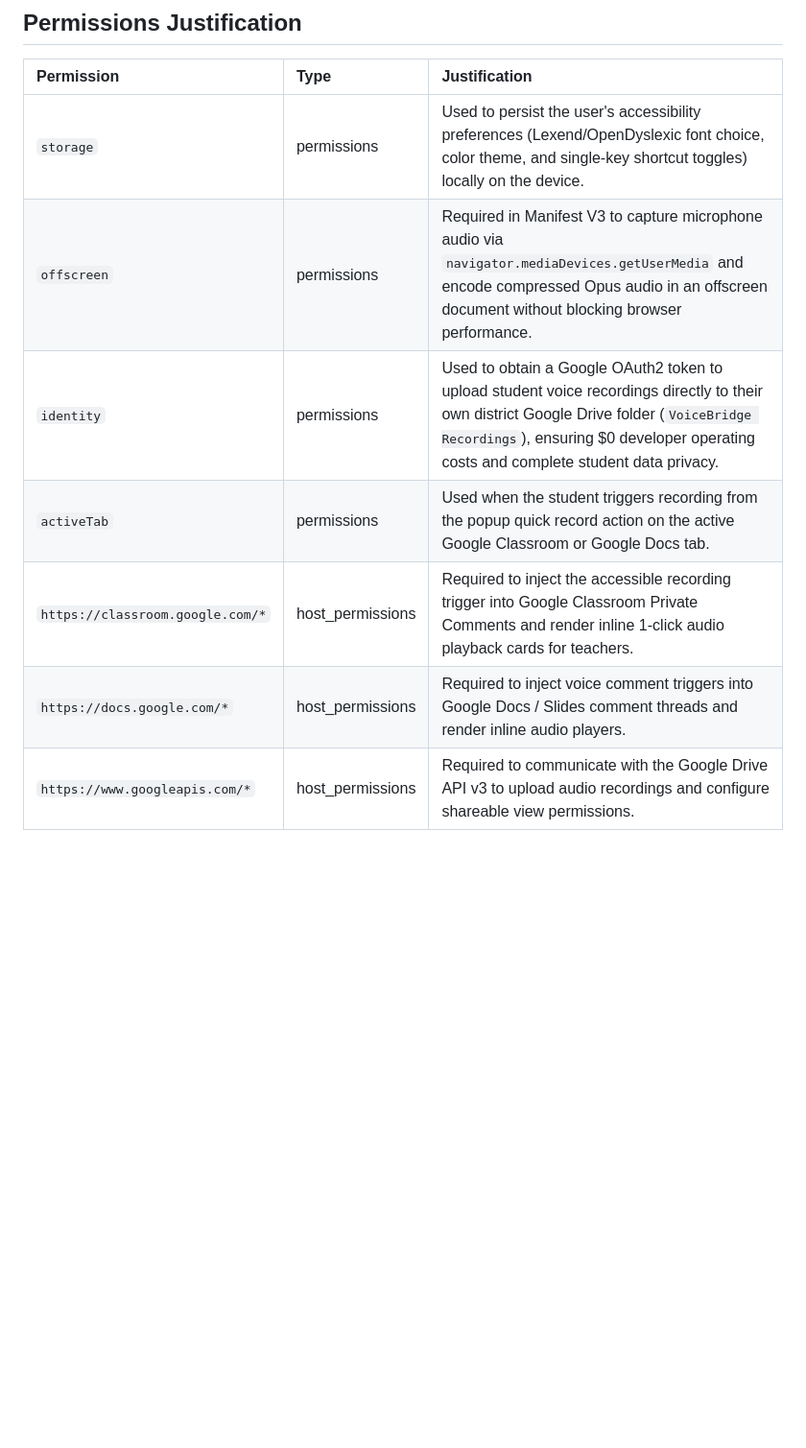
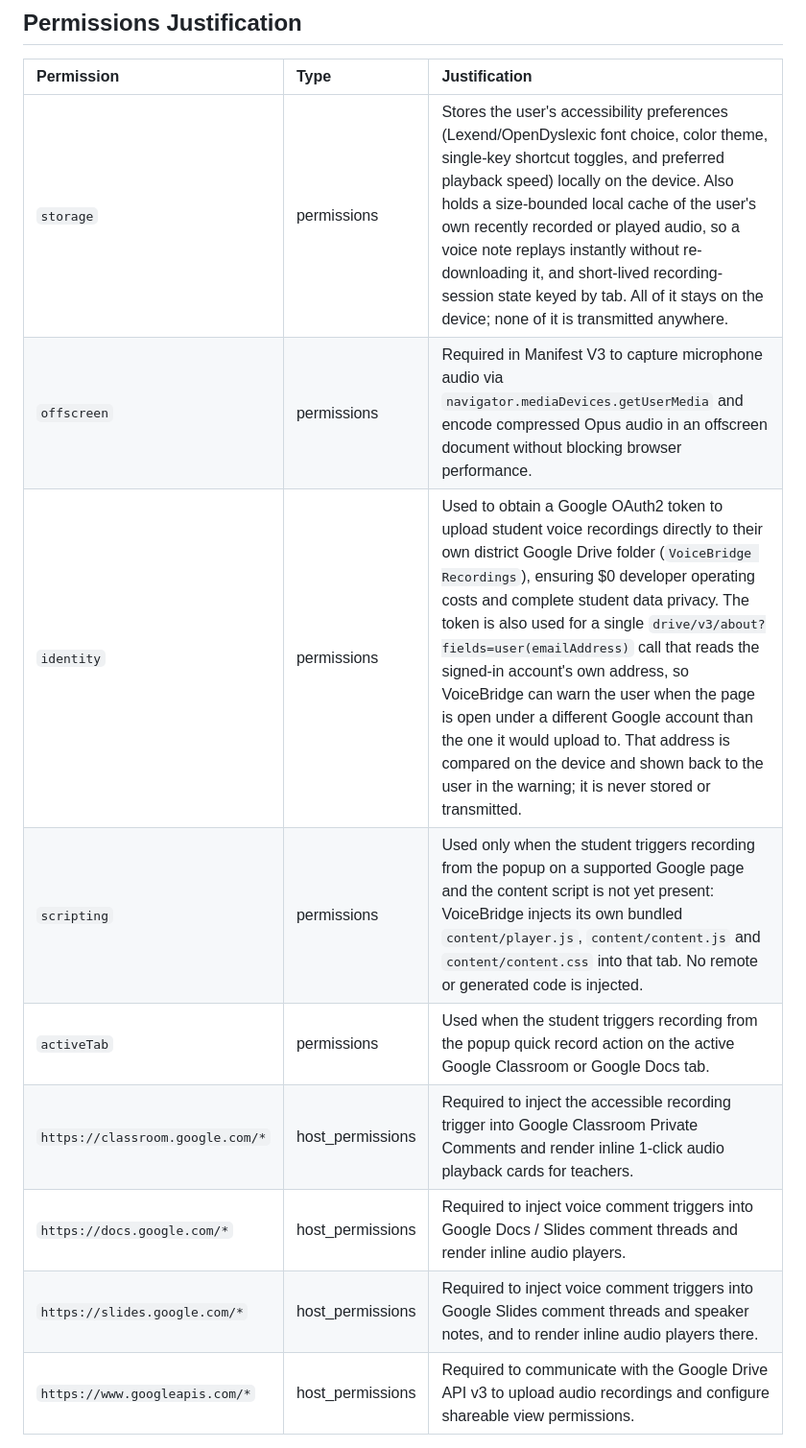
Before and after one commit to andrewgitnersolutions/voicebridge, a Markdown page: voicebridge-extension/CHROMEWEBSTORE.md, the part around one of its changes. Shown at 96% size. Rendered like a GitHub page; blank space fills up the shorter version.

```diff
--- a/voicebridge-extension/CHROMEWEBSTORE.md
+++ b/voicebridge-extension/CHROMEWEBSTORE.md
@@ -78,12 +76,14 @@ English
 
 | Permission | Type | Justification |
 | :--- | :--- | :--- |
-| `storage` | permissions | Used to persist the user's accessibility preferences (Lexend/OpenDyslexic font choice, color theme, and single-key shortcut toggles) locally on the device. |
+| `storage` | permissions | Stores the user's accessibility preferences (Lexend/OpenDyslexic font choice, color theme, single-key shortcut toggles, and preferred playback speed) locally on the device. Also holds a size-bounded local cache of the user's own recently recorded or played audio, so a voice note replays instantly without re-downloading it, and short-lived recording-session state keyed by tab. All of it stays on the device; none of it is transmitted anywhere. |
 | `offscreen` | permissions | Required in Manifest V3 to capture microphone audio via `navigator.mediaDevices.getUserMedia` and encode compressed Opus audio in an offscreen document without blocking browser performance. |
-| `identity` | permissions | Used to obtain a Google OAuth2 token to upload student voice recordings directly to their own district Google Drive folder (`VoiceBridge Recordings`), ensuring $0 developer operating costs and complete student data privacy. |
+| `identity` | permissions | Used to obtain a Google OAuth2 token to upload student voice recordings directly to their own district Google Drive folder (`VoiceBridge Recordings`), ensuring $0 developer operating costs and complete student data privacy. The token is also used for a single `drive/v3/about?fields=user(emailAddress)` call that reads the signed-in account's own address, so VoiceBridge can warn the user when the page is open under a different Google account than the one it would upload to. That address is compared on the device and shown back to the user in the warning; it is never stored or transmitted. |
+| `scripting` | permissions | Used only when the student triggers recording from the popup on a supported Google page and the content script is not yet present: VoiceBridge injects its own bundled `content/player.js`, `content/content.js` and `content/content.css` into that tab. No remote or generated code is injected. |
 | `activeTab` | permissions | Used when the student triggers recording from the popup quick record action on the active Google Classroom or Google Docs tab. |
 | `https://classroom.google.com/*` | host_permissions | Required to inject the accessible recording trigger into Google Classroom Private Comments and render inline 1-click audio playback cards for teachers. |
 | `https://docs.google.com/*` | host_permissions | Required to inject voice comment triggers into Google Docs / Slides comment threads and render inline audio players. |
+| `https://slides.google.com/*` | host_permissions | Required to inject voice comment triggers into Google Slides comment threads and speaker notes, and to render inline audio players there. |
 | `https://www.googleapis.com/*` | host_permissions | Required to communicate with the Google Drive API v3 to upload audio recordings and configure shareable view permissions. |
 
 ---
```
Also changed, not shown: other parts of voicebridge-extension/CHROMEWEBSTORE.md (+19 -20 lines), voicebridge-extension/HANDOFF.md (added, +508 -0 lines).
